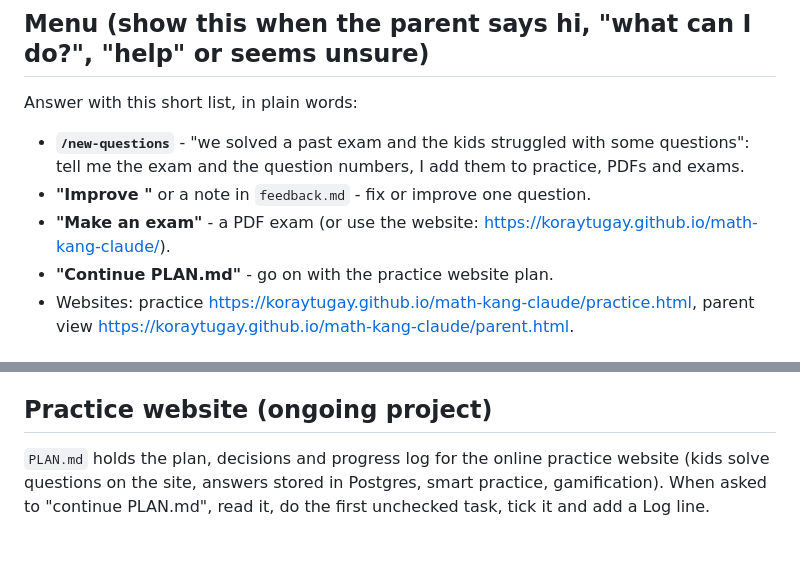
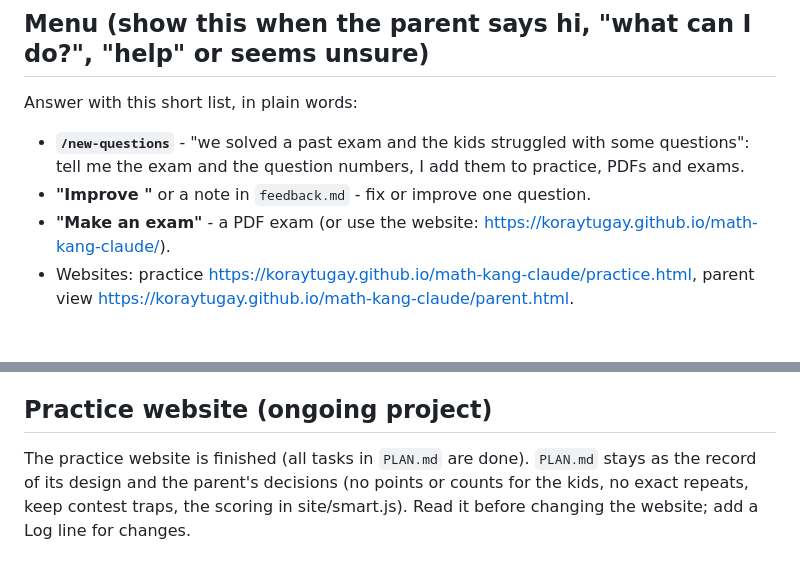
Before and after one commit to koraytugay/math-kang-claude, a Markdown page: CLAUDE.md, 2 parts joined by grey strips. Drawn GitHub-style.

```diff
--- a/CLAUDE.md
+++ b/CLAUDE.md
@@ -18,7 +18,6 @@ Answer with this short list, in plain words:
   and the question numbers, I add them to practice, PDFs and exams.
 - **"Improve <question>"** or a note in `feedback.md` - fix or improve one question.
 - **"Make an exam"** - a PDF exam (or use the website: https://koraytugay.github.io/math-kang-claude/).
-- **"Continue PLAN.md"** - go on with the practice website plan.
 - Websites: practice https://koraytugay.github.io/math-kang-claude/practice.html, parent view
   https://koraytugay.github.io/math-kang-claude/parent.html.
 
@@ -64,6 +63,6 @@ Answer with this short list, in plain words:
 - Exams go to `output/exams/` (e.g. `001.pdf`) and previews to `output/previews/`, which are committed to git.
 
 ## Practice website (ongoing project)
-`PLAN.md` holds the plan, decisions and progress log for the online practice website (kids solve questions
-on the site, answers stored in Postgres, smart practice, gamification). When asked to "continue PLAN.md",
-read it, do the first unchecked task, tick it and add a Log line.
+The practice website is finished (all tasks in `PLAN.md` are done). `PLAN.md` stays as the record of its
+design and the parent's decisions (no points or counts for the kids, no exact repeats, keep contest traps,
+the scoring in site/smart.js). Read it before changing the website; add a Log line for changes.
```
Also changed, not shown: PLAN.md (+4 -1 lines).
